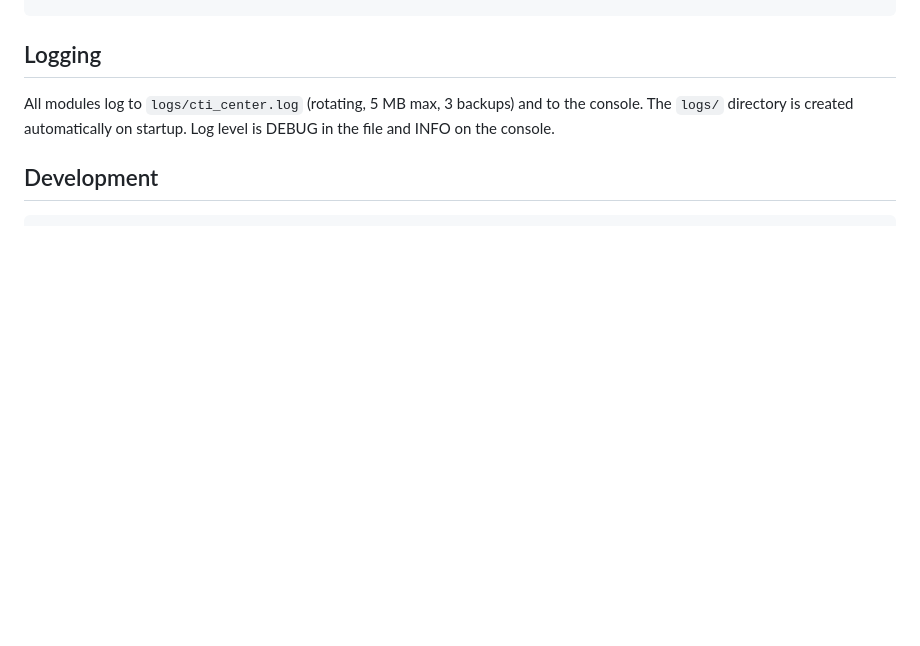
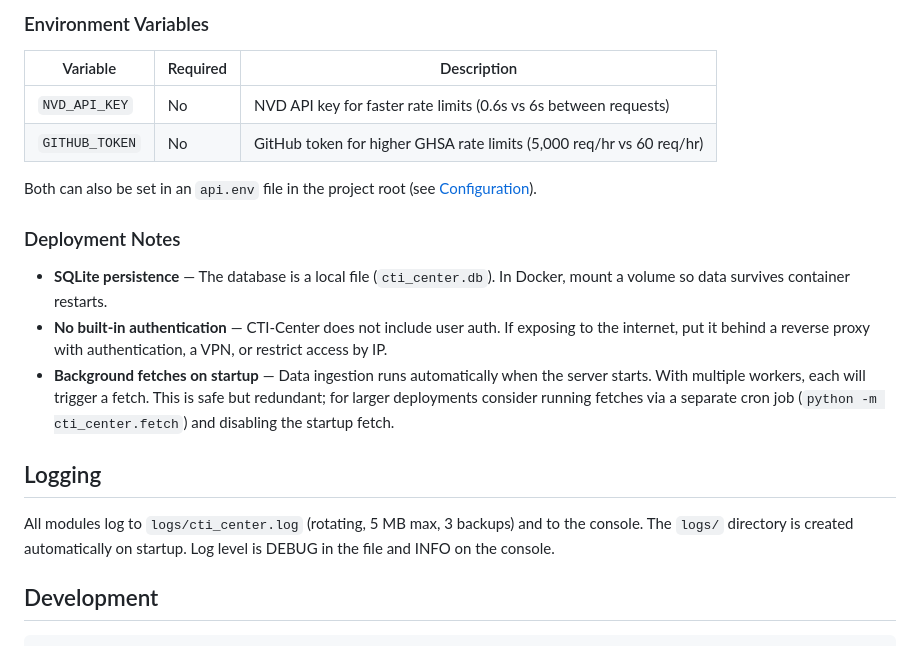
Before and after one commit to NotThatRob/Cyber-Threat-Intelligence-Center, a Markdown page: README.md, the part around one of its changes. GitHub-like rendering; blank space fills up the shorter version.

```diff
--- a/README.md
+++ b/README.md
@@ -150,3 +237,18 @@ GITHUB_TOKEN=your-github-token
+### Environment Variables
+
+| Variable | Required | Description |
+|----------|----------|-------------|
+| `NVD_API_KEY` | No | NVD API key for faster rate limits (0.6s vs 6s between requests) |
+| `GITHUB_TOKEN` | No | GitHub token for higher GHSA rate limits (5,000 req/hr vs 60 req/hr) |
+
+Both can also be set in an `api.env` file in the project root (see [Configuration](#configuration)).
+
+### Deployment Notes
+
+- **SQLite persistence** — The database is a local file (`cti_center.db`). In Docker, mount a volume so data survives container restarts.
+- **No built-in authentication** — CTI-Center does not include user auth. If exposing to the internet, put it behind a reverse proxy with authentication, a VPN, or restrict access by IP.
+- **Background fetches on startup** — Data ingestion runs automatically when the server starts. With multiple workers, each will trigger a fetch. This is safe but redundant; for larger deployments consider running fetches via a separate cron job (`python -m cti_center.fetch`) and disabling the startup fetch.
+
 ## Logging
 
 All modules log to `logs/cti_center.log` (rotating, 5 MB max, 3 backups) and to the console. The `logs/` directory is created automatically on startup. Log level is DEBUG in the file and INFO on the console.
```
Also changed, not shown: other parts of README.md (+87 -0 lines).
